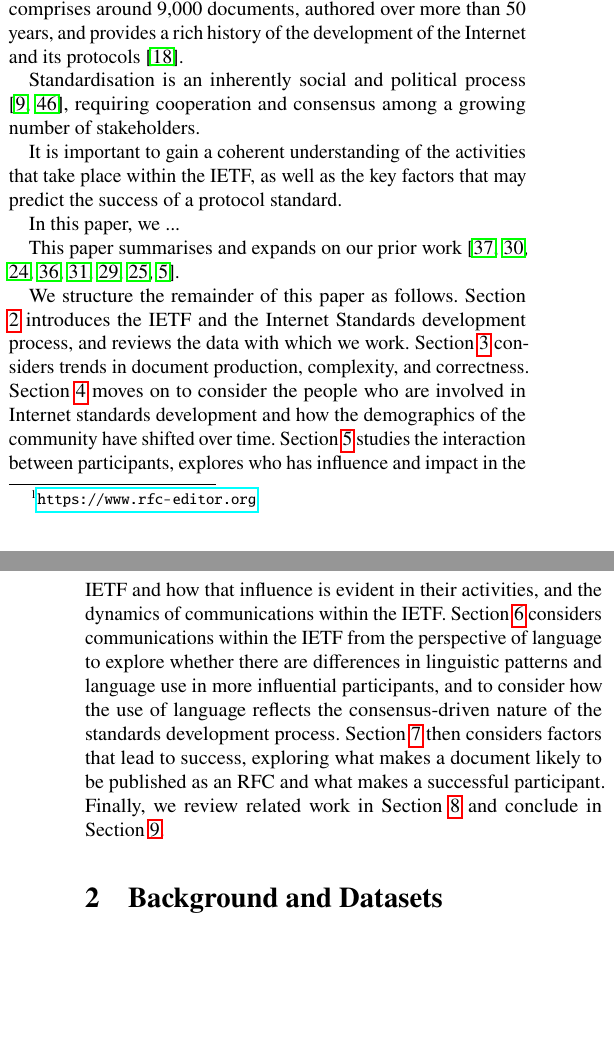
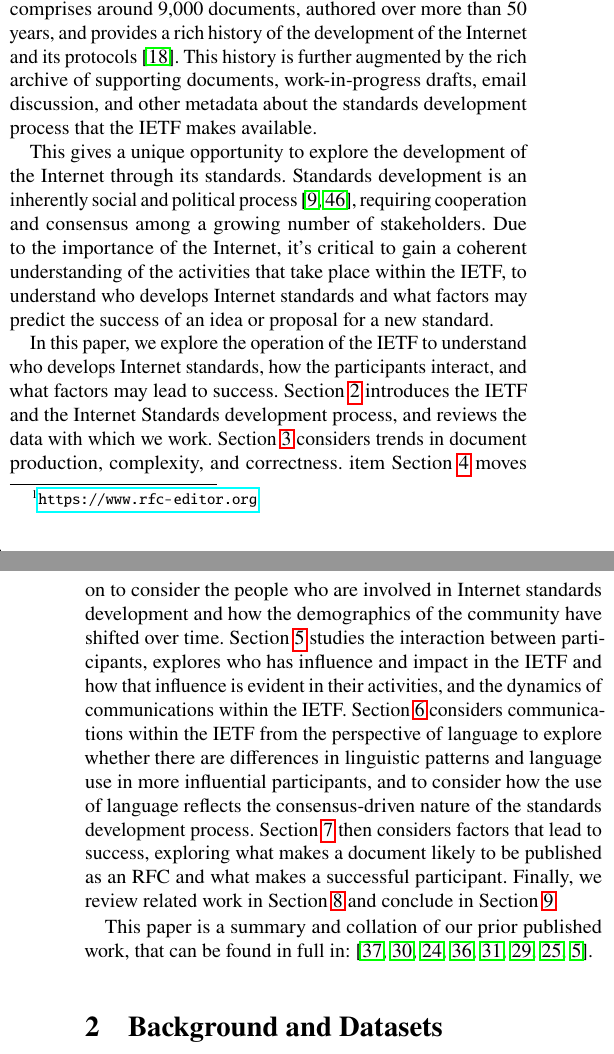
Before and after one commit to csperkins/empirical-analysis-ietf, a LaTeX paper (paper.tex): two parts of the columns of pages 1 and 2 of 34, joined at a grey line, cut so that both start at the same text, the shorter picture padded with empty space. Compiled offline with pdfLaTeX.

Commit message:
Introduction

```diff
--- a/paper.tex
+++ b/paper.tex
@@ -126,72 +121,50 @@ the RFC series.\footnote{\url{https://www.rfc-editor.org}} This series
 comprises around 9,000 documents, authored over more than 50 years,
 and provides a rich history of the development of the Internet and
 its protocols \cite{RFC8700}.
-
-
-% Paragraph 2: What is the specific problem considered in this paper? This
-% paragraph narrows down the topic area of the paper. In the first
-% paragraph you have established general context and importance. Here you
-% establish specific context and background.
-
-Standardisation is an inherently social and political process
-\cite{RFC2026,RFC7282}, requiring cooperation and consensus among a growing
-number of stakeholders.
-
-It is important to gain a coherent understanding of the activities that
-take place within the IETF, as well as the key factors that may predict
-the success of a protocol standard.
-
-
-% Paragraph 3: "In this paper, we show that...". This is the key paragraph
-% in the introduction - you summarize, in one paragraph, what are the main
-% contributions of your paper, given the context established in paragraphs
-% 1 and 2. What's the general approach taken? Why are the specific results
-% significant? The story is not what you did, but rather:
-%  - what you show, new ideas, new insights
-%  - why interesting, important?
-% State your contributions: these drive the entire paper.  Contributions
-% should be refutable claims, not vague generic statements.
-
-In this paper, we ...
-
-% Paragraph 4: What are the differences between your work, and what others
-% have done? Keep this at a high level, as you can refer to future sections
-% where specific details and differences will be given, but it is important
-% for the reader to know what is new about this work compared to other work
-% in the area.
-
-
-This paper summarises and expands on our prior work
-\cite{mcquistin:2021:characterising,khare:2022:web-we-weave,
-healey:2023:power,mcquistin:2023:errare,khare:2023:tracing,
-karan:2023:leda,healey:2023:power-frontiers,barnes:2024:temporal}.
-
-% Paragraph 5: "We structure the remainder of this paper as follows." Give
-% the reader a road-map for the rest of the paper. Try to avoid redundant
-% phrasing, "In Section 2, In section 3, ..., In Section 4, ... ", etc.
-
-We structure the remainder of this paper as follows.
+This history is further augmented by the rich archive of supporting
+documents, work-in-progress drafts, email discussion, and other
+metadata about the standards development process that the IETF makes
+available.
+
+This gives a unique opportunity to explore the development of the Internet
+through its standards. Standards development is an inherently social and
+political process \cite{RFC2026,RFC7282}, requiring cooperation and
+consensus among a growing number of stakeholders. Due to the importance
+of the Internet, it's critical to gain a coherent understanding of the
+activities that take place within the IETF, to understand who develops
+Internet standards and what factors may predict the success of an idea
+or proposal for a new standard.
+
+In this paper, we explore the operation of the IETF to understand who
+develops Internet standards, how the participants interact, and what
+factors may lead to success.
 Section \ref{sec:background} introduces the IETF and the Internet Standards
 development process, and reviews the data with which we work.
 Section \ref{sec:trends-documents} considers trends in document production,
 complexity, and correctness.
-Section \ref{sec:trends-demographics} moves on to consider the people who
-are involved in Internet standards development and how the demographics of
-the community have shifted over time.
+item Section \ref{sec:trends-demographics} moves on to consider the people
+who are involved in Internet standards development and how the demographics
+of the community have shifted over time.
 Section \ref{sec:org-dyn} studies the interaction between participants,
-explores who has influence and impact in the IETF and how that influence
-is evident in their activities, and the dynamics of communications within
-the IETF.
+explores who has influence and impact in the IETF and how that influence is
+evident in their activities, and the dynamics of communications within the
+IETF.
 Section \ref{sec:language} considers communications within the IETF from
 the perspective of language to explore whether there are differences in
-linguistic patterns and language use in more influential participants,
-and to consider how the use of language reflects the consensus-driven
-nature of the standards development process.
+linguistic patterns and language use in more influential participants, and
+to consider how the use of language reflects the consensus-driven nature of
+the standards development process.
 Section \ref{sec:success-factors} then considers factors that lead to
-success, exploring what makes a document likely to be published as an
-RFC and what makes a successful participant.
+success, exploring what makes a document likely to be published as an RFC
+and what makes a successful participant.
 Finally, we review related work in Section \ref{sec:related} and conclude
 in Section \ref{sec:conclusions}.
+
+This paper is a summary and collation of our prior published work,
+that can be found in full in:
+\cite{mcquistin:2021:characterising,khare:2022:web-we-weave,
+healey:2023:power,mcquistin:2023:errare,khare:2023:tracing,
+karan:2023:leda,healey:2023:power-frontiers,barnes:2024:temporal}.
 
 %==================================================================================================
 \section{Background and Datasets}
```
Also changed, not shown: paper.tex (5 more changed lines).
